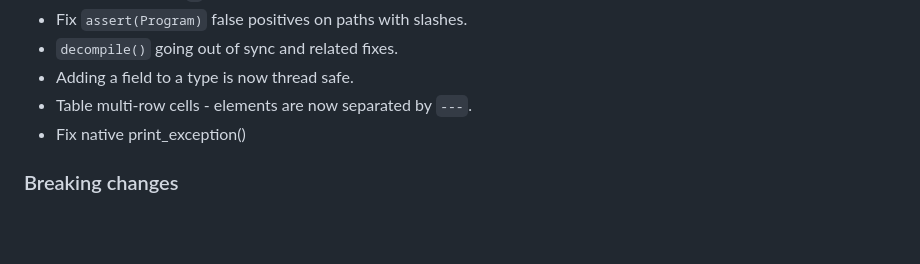
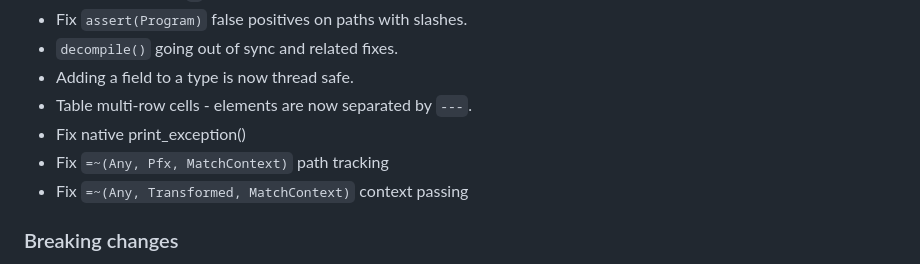
Before and after one commit to ngs-lang/ngs, a Markdown page: CHANGELOG.md, the part around the change. GitHub-like rendering; blank space fills up the shorter version.

```diff
--- a/CHANGELOG.md
+++ b/CHANGELOG.md
@@ -39,6 +39,8 @@
 * Adding a field to a type is now thread safe.
 * Table multi-row cells - elements are now separated by `---`.
 * Fix native print_exception()
+* Fix `=~(Any, Pfx, MatchContext)` path tracking
+* Fix `=~(Any, Transformed, MatchContext)` context passing
 
 ### Breaking changes
 * Parameter defaults are now instantiated per call through `instantiate_param_dflt(DEFAULT_FROM_DEFINITION)`, which can throw `MethodNotFound`.
```
